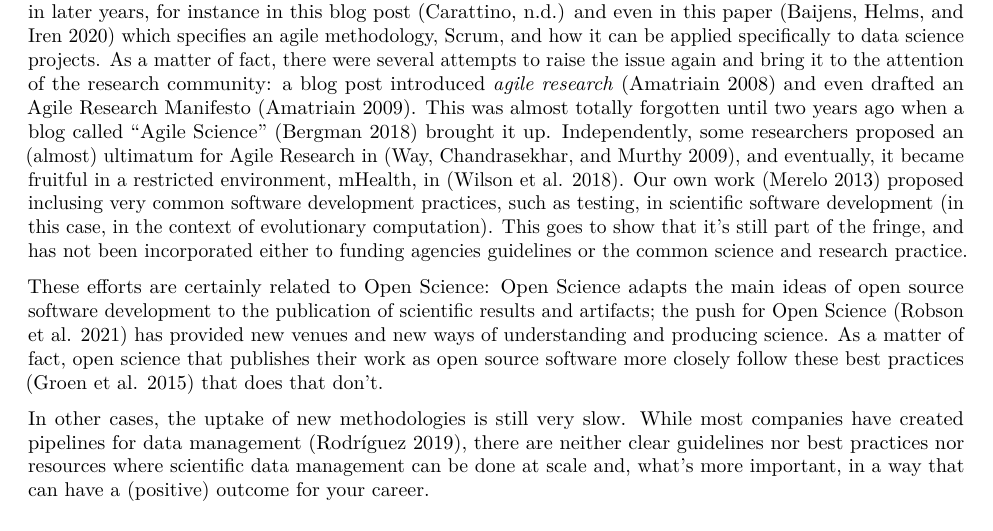
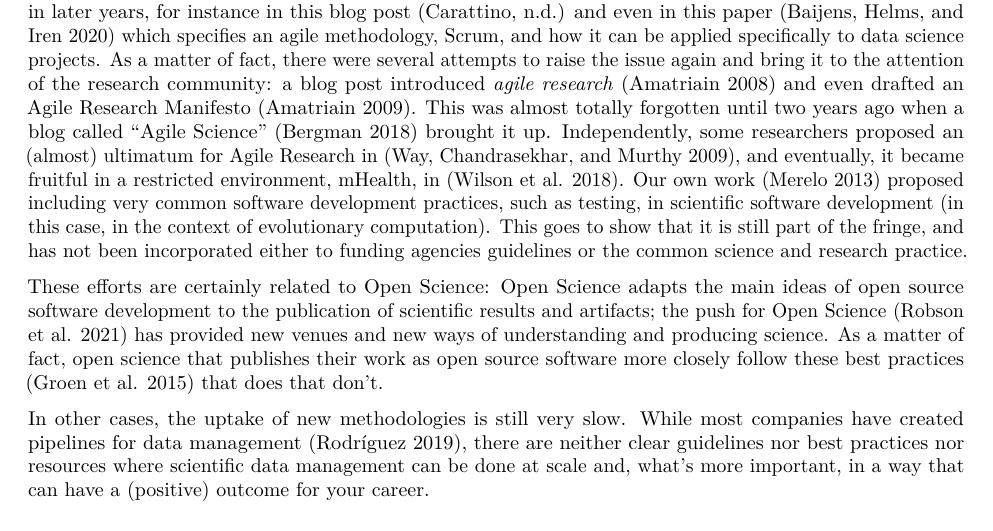
Before and after one commit to agile-science-manifesto/agile-science-manifesto.github.io, an R Markdown document (agile.Rmd): part of page 2 of 6, cut so that both start at the same text. Rendered offline with R 4.5, knitr and Pandoc, then LaTeX, with nearby package versions.

Commit message:
Minor typos

```diff
--- a/agile.Rmd
+++ b/agile.Rmd
@@ -35,7 +35,7 @@ We will first present what attempts have been made to translate agile concepts t
 
 Despite being an age-old pursuit and probably, as such, ripe for disruption, science has been done in pretty much the same way for years. In very rough brushstrokes, it starts with a funding application, that includes a workplan, and generally works hierarchically from principal investigators to senior and then junior researchers, producing a series of artifacts which always include papers (which are snapshots of the state of the art), and in some cases software, protocols, or even, in some limited areas (mainly astronomy and medicine), workflows.
 
-This situation has been challenged repeatedly, lately and mainly after the introduction of the aforementioned agile manifesto. In [@agile-science], which is essentially a presentation and not a formal paper, several proposals are made to apply agile "methods" in research; something that has been proposed repeatedly in later years, for instance in this blog post [@carattino-agile-dev] and even in this paper [@9140255] which specifies an agile methodology, Scrum, and how it can be applied specifically to data science projects. As a matter of fact, there were several attempts to raise the issue again and bring it to the attention of the research community: a blog post introduced *agile research* [@AgileResearchBlog] and even drafted an Agile Research Manifesto [@AgileResearch].  This was almost totally forgotten until two years ago when a blog called "Agile Science" [@XavierAgileScience] brought it up. Independently, some researchers proposed an (almost) ultimatum for Agile Research in [@way2009agile], and eventually, it became fruitful in a restricted environment, mHealth, in  [@wilson2018agile]. Our own work [@merelo13] proposed inclusing very common software development practices, such as testing, in scientific software development (in this case, in the context of evolutionary computation). This goes to show that it's still part of the fringe, and has not been incorporated either to funding agencies guidelines or the common science and research practice.
+This situation has been challenged repeatedly, lately and mainly after the introduction of the aforementioned agile manifesto. In [@agile-science], which is essentially a presentation and not a formal paper, several proposals are made to apply agile "methods" in research; something that has been proposed repeatedly in later years, for instance in this blog post [@carattino-agile-dev] and even in this paper [@9140255] which specifies an agile methodology, Scrum, and how it can be applied specifically to data science projects. As a matter of fact, there were several attempts to raise the issue again and bring it to the attention of the research community: a blog post introduced *agile research* [@AgileResearchBlog] and even drafted an Agile Research Manifesto [@AgileResearch].  This was almost totally forgotten until two years ago when a blog called "Agile Science" [@XavierAgileScience] brought it up. Independently, some researchers proposed an (almost) ultimatum for Agile Research in [@way2009agile], and eventually, it became fruitful in a restricted environment, mHealth, in  [@wilson2018agile]. Our own work [@merelo13] proposed including very common software development practices, such as testing, in scientific software development (in this case, in the context of evolutionary computation). This goes to show that it is still part of the fringe, and has not been incorporated either to funding agencies guidelines or the common science and research practice.
 
 These efforts are certainly related to Open Science: Open Science adapts the main ideas of open source software development to the publication of scientific results and artifacts; the push for Open Science [@robson_opensci] has provided new venues and new ways of understanding and producing science. As a matter of fact, open science that publishes their work as open source software more closely follow these best practices [@groen2015software] that does that don't.
 
```
